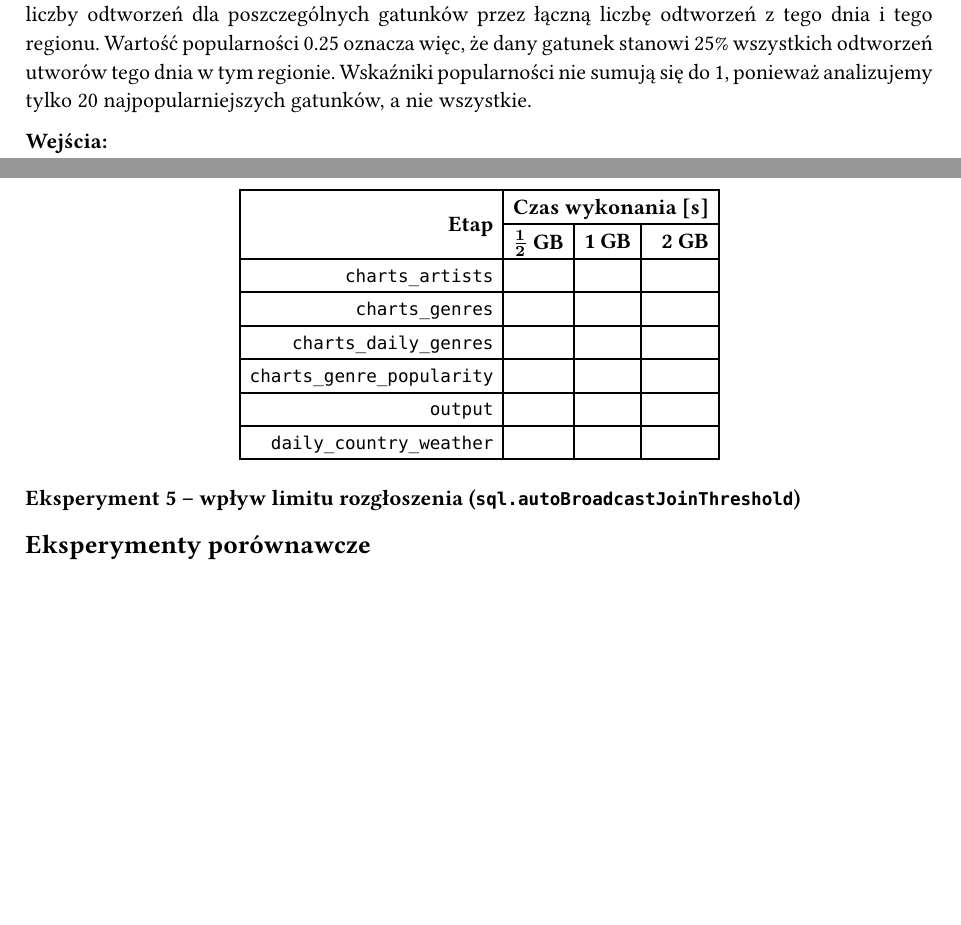
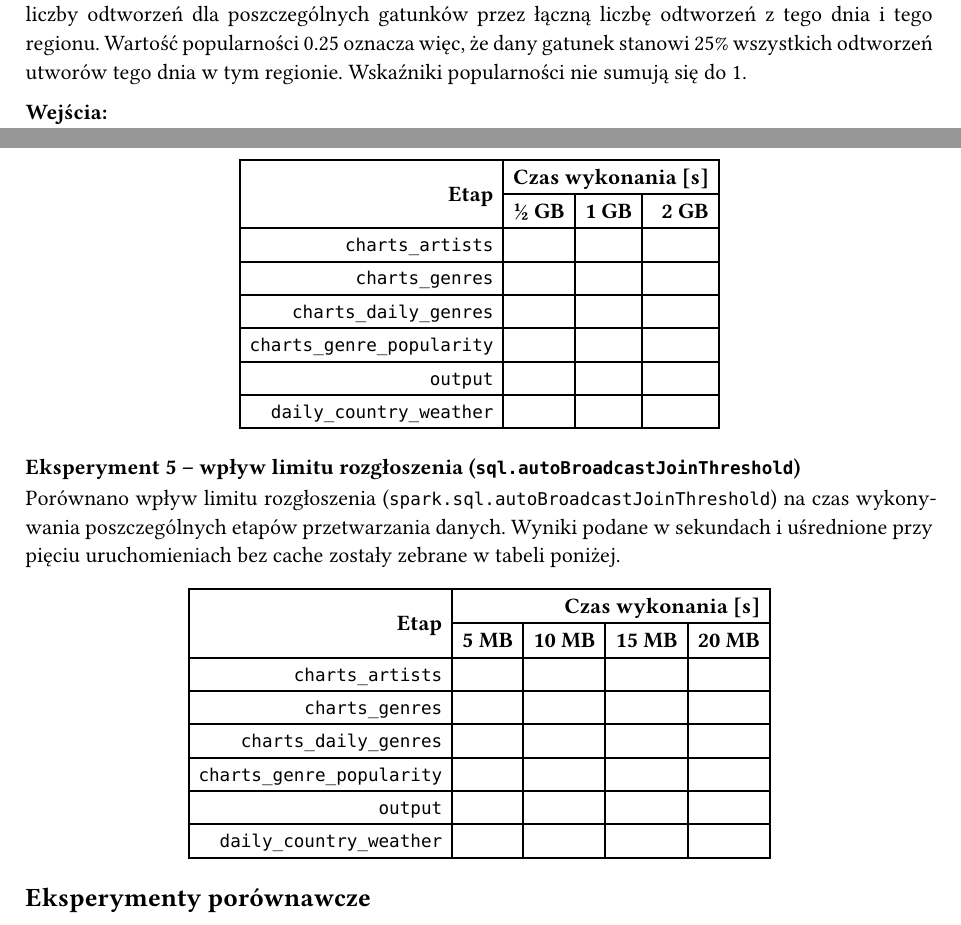
Before and after one commit to PWR-ACS-SE-24/BigData, a Typst document (zad11/README.typ): two parts of pages 4 and 8 of 13, joined at a grey line, cut so that both start at the same text, the shorter picture padded with empty space. Compiled offline with Typst 0.15.

Commit message:
Add tables to raport

```diff
--- a/zad11/README.typ
+++ b/zad11/README.typ
@@ -135,7 +135,7 @@ ORDER BY region, date
 
 == Proces 4 -- `charts_genre_popularity`
 
-Proces czwarty normalizuje liczby wyświetleń utworów na popularności (z zakresu 0 do 1), dzieląc liczby odtworzeń dla poszczególnych gatunków przez łączną liczbę odtworzeń z tego dnia i tego regionu. Wartość popularności 0.25 oznacza więc, że dany gatunek stanowi 25% wszystkich odtworzeń utworów tego dnia w tym regionie. Wskaźniki popularności nie sumują się do 1, ponieważ analizujemy tylko 20 najpopularniejszych gatunków, a nie wszystkie.
+Proces czwarty normalizuje liczby wyświetleń utworów na popularności (z zakresu 0 do 1), dzieląc liczby odtworzeń dla poszczególnych gatunków przez łączną liczbę odtworzeń z tego dnia i tego regionu. Wartość popularności 0.25 oznacza więc, że dany gatunek stanowi 25% wszystkich odtworzeń utworów tego dnia w tym regionie. Wskaźniki popularności nie sumują się do 1.
 
 *Wejścia:*
 - `charts_daily_genres` -- tabela zawierająca dane o liczbie odtworzeń utworów z list przebojów, pogrupowane po regionach i dniach, z gatunkami w kolumnach;
@@ -365,6 +365,20 @@ Porównano wpływ pamięci dostępnej pojedynczemu egzekutorowi (`spark.executor
 ))
 
 === Eksperyment 5 -- wpływ limitu rozgłoszenia (`sql.autoBroadcastJoinThreshold`)
+
+Porównano wpływ limitu rozgłoszenia (`spark.sql.autoBroadcastJoinThreshold`) na czas wykonywania poszczególnych etapów przetwarzania danych. Wyniki podane w sekundach i uśrednione przy pięciu uruchomieniach bez cache zostały zebrane w tabeli poniżej.
+
+#align(center, table(
+  align: right + horizon,
+  columns: 5,
+  table.header(table.cell(rowspan: 2)[*Etap*], table.cell(colspan: 4)[*Czas wykonania [s]*], [*5 MB*], [*10 MB*], [*15 MB*], [*20 MB*]),
+  [`charts_artists`], [], [], [], [],
+  [`charts_genres`], [], [], [], [],
+  [`charts_daily_genres`], [], [], [], [],
+  [`charts_genre_popularity`], [], [], [], [],
+  [`output`], [], [], [], [],
+  [`daily_country_weather`], [], [], [], [],
+))
 
 == Eksperymenty porównawcze
 
```
Also changed, not shown: zad11/README.typ (2 more changed lines).
